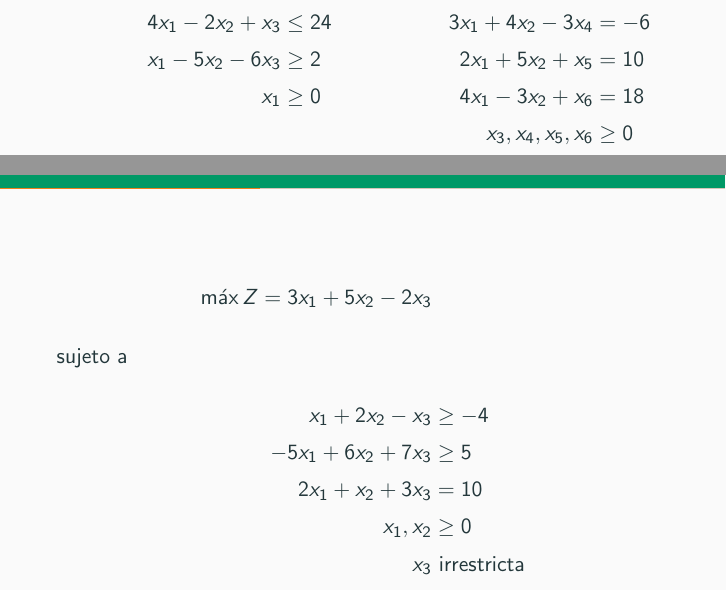
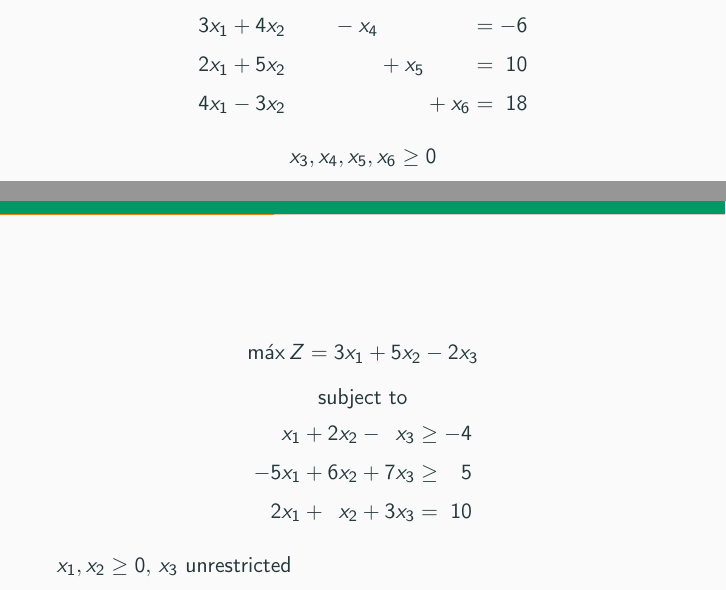
Before and after one commit to rafaeltorrese/slides_or-mathmodels, a LaTeX document (03_simplex/slides_simplex.tex, which reads 03_simplex/canonical.tex): two parts of pages 35 and 36 of 135 before the commit and two parts of pages 37 and 38 of 136 after it, joined at a grey line, cut at the place of the change. Compiled offline with pdfLaTeX.

Commit message:
Change align environments to system macro for linear system equations in canonical.tex file at 03_simplex folder

```diff
--- a/03_simplex/canonical.tex
+++ b/03_simplex/canonical.tex
@@ -77,40 +73,7 @@
 
 
 
-\begin{frameExample}{Variables Irrestrictas}{}
-  \begin{columns}[t]
-    \column{0.5\textwidth}
-    \begin{flalign*}
-      % Example 2.12-3
-    \max Z = 3x_1 + 2x_2 + 5x_3&\\
-    \intertext{sujeto a}
-    2x_1 + 3x_2 - 2x_3& \leq 40\\
-    4x_1 - 2x_2 + x_3&\leq 24\\
-    x_1 - 5x_2 - 6x_3&\geq 2\\
-    x_1 & \geq 0
-  \end{flalign*}
-  \column{0.5\textwidth}
-  \begin{flalign*}
-    % EXAMPLE  2.12-4
-    \max Z = 2x_1 + 3x_2 &\\
-    \intertext{sujeto a}
-    2x_1 - 3x_2 - x_3& = -4\\
-    3x_1 + 4x_2 - 3x_4 &= -6\\
-    2x_1 + 5x_2 + x_5 &= 10\\
-    4x_1 - 3x_2 + x_6 &= 18\\
-    x_3, x_4,x_5, x_6 & \geq 0
-  \end{flalign*}
-  \end{columns}
+
+
 \end{frameExample}
 
-\begin{frameExample}{Unrestricted variables}{}
-      \begin{flalign*}
-      % Example 2.12-5
-    \max Z = 3x_1 + 5x_2 - 2x_3&\\
-    \intertext{sujeto a}
-    x_1 + 2x_2 - x_3& \geq -4\\
-    -5x_1 + 6x_2 +7x_3 &\geq 5\\
-    2x_1 + x_2 + 3x_3&= 10\\
-    x_1, x_2& \geq 0\\
-    x_3 & \text{ irrestricta}
-  \end{flalign*}
@@ -117,2 +121,45 @@
 \end{frameExample}
 
+\begin{frameExample}{Unrestricted variables \label{example:02.12-04}}{}
+  \[ \max Z = 2x_1 + 3x_2 \]
+  {\centering
+    subject to
+
+    \sysdelim..%
+    \sysalign{r,r}%
+    \systeme[x_1x_2x_3x_4x_5x_6]%
+    {
+      2x_1 - 3x_2 - x_3 = -4,
+    3x_1 + 4x_2 - x_4 = -6,
+    2x_1 + 5x_2 + x_5 = 10,
+    4x_1 - 3x_2 + x_6 = 18
+    }
+
+    \vspace{3mm}
+    $x_3, x_4,x_5, x_6  \geq 0$
+  \par}
+\end{frameExample}
+
+\begin{frameExample}{Unrestricted variables \label{example:02.12-05}}{}
+  % Example 2.12-5
+
+    \[ \max Z = 3x_1 + 5x_2 - 2x_3\]
+    {\centering
+      subject to
+
+      \sysdelim..%
+      \sysalign{r,r}%
+      \systeme[x_1x_2x_3]%
+      {
+        x_1 + 2x_2 - x_3 \geq -4,
+        -5x_1 + 6x_2 +7x_3 \geq 5,
+        2x_1 + x_2 + 3x_3 = 10
+      }
+    \par}
+
+  \vspace{3mm}
+  $    x_1, x_2 \geq 0,$
+    $x_3  \text{ unrestricted}$
+\end{frameExample}
+
+\begin{frameExample}{Matrix Form\label{example:02.12-06}}{}
```
Also changed, not shown: 03_simplex/act_standardform01.tex (+2 -2 lines), 03_simplex/canonical.tex (85 more changed lines), 1 other file.
